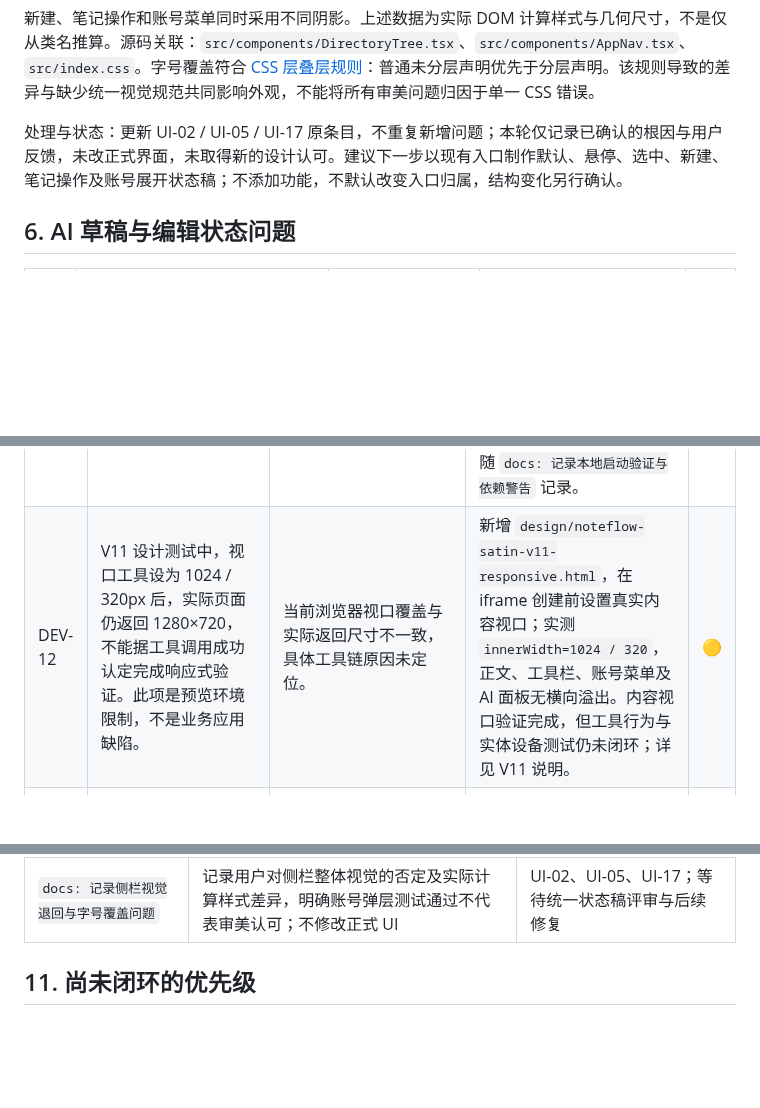
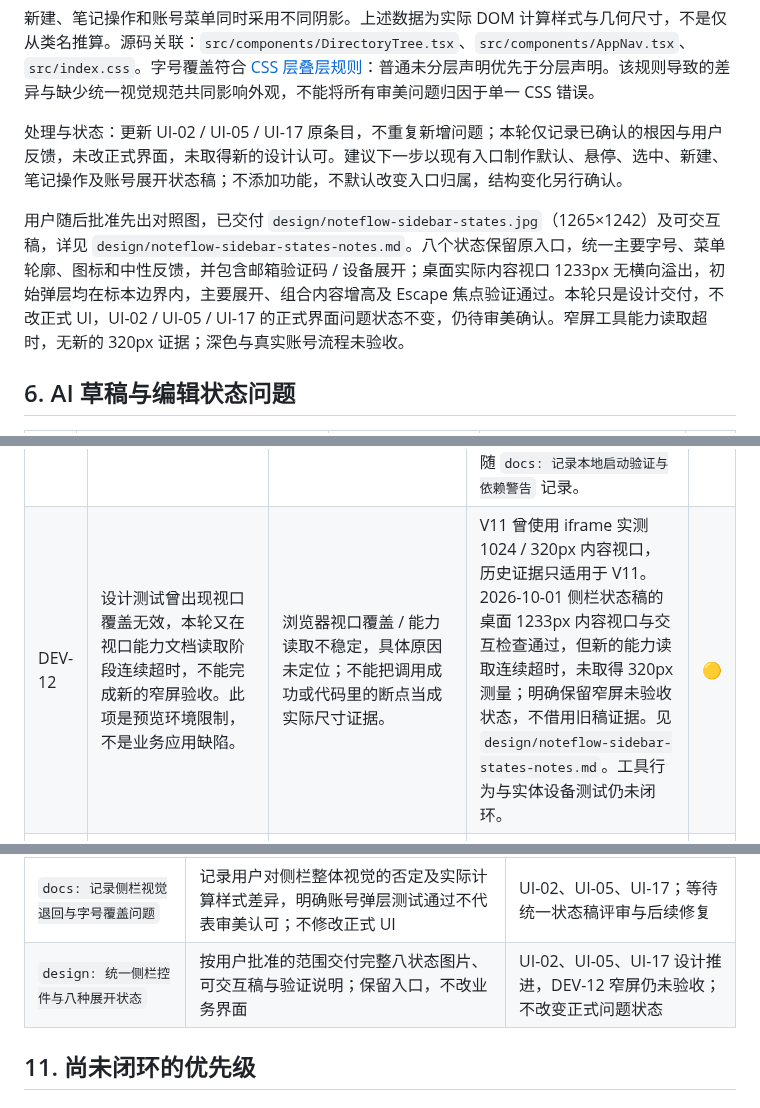
Before and after one commit to zczshahaha-del/NoteFlow2, a Markdown page: docs/NoteFlow-开发问题汇总.md, 3 parts joined by grey strips. GitHub-like rendering; blank space fills up the shorter version.

```diff
--- a/docs/NoteFlow-开发问题汇总.md
+++ b/docs/NoteFlow-开发问题汇总.md
@@ -114,6 +114,8 @@
 
 处理与状态：更新 UI-02 / UI-05 / UI-17 原条目，不重复新增问题；本轮仅记录已确认的根因与用户反馈，未改正式界面，未取得新的设计认可。建议下一步以现有入口制作默认、悬停、选中、新建、笔记操作及账号展开状态稿；不添加功能，不默认改变入口归属，结构变化另行确认。
 
+用户随后批准先出对照图，已交付 `design/noteflow-sidebar-states.jpg`（1265×1242）及可交互稿，详见 `design/noteflow-sidebar-states-notes.md`。八个状态保留原入口，统一主要字号、菜单轮廓、图标和中性反馈，并包含邮箱验证码 / 设备展开；桌面实际内容视口 1233px 无横向溢出，初始弹层均在标本边界内，主要展开、组合内容增高及 Escape 焦点验证通过。本轮只是设计交付，不改正式 UI，UI-02 / UI-05 / UI-17 的正式界面问题状态不变，仍待审美确认。窄屏工具能力读取超时，无新的 320px 证据；深色与真实账号流程未验收。
+
 ## 6. AI 草稿与编辑状态问题
 
 | ID | 问题与现象 | 根因 | 处理与当前状态 | 状态 |
@@ -139,7 +141,7 @@
 | DEV-09 | 本地启动原项目时，Docker Desktop 自动恢复的旧 `noteflow-backend` 容器占用了 8080；第一次先启动应用、后启动数据库也使后端等待超时退出。 | 容器使用 `restart: unless-stopped`，Docker 启动后会恢复旧服务；开发脚本虽然支持端口避让，但基础服务启动顺序仍需满足。 | 先启动 Docker，再确认 PostgreSQL/Redis 健康，随后重新运行开发脚本；脚本检测到 8080 被占用后自动绑定 8081，并把 Vite 代理同步到 8081。当前前端、开发后端和基础服务均正常，未删除或覆盖旧容器。 | ✅ |
 | DEV-10 | V10 静态设计原型快速交错收起 / 展开目录与 AI 时，较早的状态回流可能覆盖刚完成的操作，出现面板意外重新打开。此问题不属于正式业务应用。 | 原型采用乐观本地更新并监听宿主状态，但没有识别异步回流的先后顺序。 | 在 `design/noteflow-soft-focus-v10.source.html` 的持久化状态中加入递增 revision，忽略旧快照；重新生成预览后，在浏览器执行两组目录 / AI 交错切换，最终两侧保持打开；手机关闭目录后 AI 仍保持关闭，error / warn 日志为空。随 V10 提交。V11 沿用 revision 并增加设计身份 / 视口类型检查，拒绝其他设计或不匹配断点的快照；窄屏目录与 AI 分步开关、账号菜单展开边界复核通过。 | ✅ |
 | DEV-11 | 本机 Node 26.0.0 启动 Vite 8.1.4 时输出 `[DEP0205] module.register() is deprecated`。 | 启动链路存在使用旧模块注册 API 的调用；尚未通过调用栈确定具体依赖，不能把警告直接归因于业务代码。 | 2026-10-01 启动日志确认警告，但 Vite 随后 ready，首页 HTTP 200、端口检查和后端健康检查通过，不阻塞本轮预览。未修改依赖或切换运行时；后续需单独追踪调用栈并验证兼容方案，当前兼容性警告仍未消除。随 `docs: 记录本地启动验证与依赖警告` 记录。 | 🔴 |
-| DEV-12 | V11 设计测试中，视口工具设为 1024 / 320px 后，实际页面仍返回 1280×720，不能据工具调用成功认定完成响应式验证。此项是预览环境限制，不是业务应用缺陷。 | 当前浏览器视口覆盖与实际返回尺寸不一致，具体工具链原因未定位。 | 新增 `design/noteflow-satin-v11-responsive.html`，在 iframe 创建前设置真实内容视口；实测 `innerWidth=1024 / 320`，正文、工具栏、账号菜单及 AI 面板无横向溢出。内容视口验证完成，但工具行为与实体设备测试仍未闭环；详见 V11 说明。 | 🟡 |
+| DEV-12 | 设计测试曾出现视口覆盖无效，本轮又在视口能力文档读取阶段连续超时，不能完成新的窄屏验收。此项是预览环境限制，不是业务应用缺陷。 | 浏览器视口覆盖 / 能力读取不稳定，具体原因未定位；不能把调用成功或代码里的断点当成实际尺寸证据。 | V11 曾使用 iframe 实测 1024 / 320px 内容视口，历史证据只适用于 V11。2026-10-01 侧栏状态稿的桌面 1233px 内容视口与交互检查通过，但新的能力读取连续超时，未取得 320px 测量；明确保留窄屏未验收状态，不借用旧稿证据。见 `design/noteflow-sidebar-states-notes.md`。工具行为与实体设备测试仍未闭环。 | 🟡 |
 | DEV-13 | 新增账号设备展开回归时，前端测试报 `sessions.map is not a function`。此项为测试替身错误，不是已确认的生产接口缺陷。 | 原全局 fetch 替身对所有路径统一返回 `{ revisions: [] }`，与 `/api/auth/sessions` 的数组契约不符；设置接口也没有对应结构。 | 按真实路径分别返回会话数组、settings 对象和原 revisions 数据，不为通过测试修改业务接口；补账号展开、设备、焦点、关闭和原入口回调测试。`npm run test:frontend` 重新通过。随账号菜单提交。 | ✅ |
 | DEV-14 | 本轮绑定原浏览器标签时焦点模拟命令连续超时；裁剪截图接口又使展开菜单关闭，得到与检查状态不符的图片。 | 预览工具的标签 / 焦点与裁剪能力存在兼容差异，具体内部原因未定位，不能归因于业务菜单。 | 保留原标签与用户状态，使用同一浏览器的新临时标签完成正式应用验证；改用整页截图后局部裁剪，成功保存 276×280 的真实展开图。新标签实测视口工具实际返回 320×640，手机弹层及子内容检查通过，随后恢复默认尺寸。已绕过本轮验证阻碍，但原工具行为未修复，状态部分解决。随账号菜单提交；不使用失真的截图作证据。 | 🟡 |
 
@@ -196,6 +198,7 @@
 | `design: 归档 NoteFlow 自由审美概念` | 按用户明确要求抛开现有样式生成单张概念图片，记录完整提示词、视觉检查与非实施边界 | UI-01、UI-17～UI-20、GIT-06；不改变问题解决状态 |
 | `fix: 调整侧栏账号菜单为向上弹出` | 仅实施用户标注的账号弹层，保留原功能，补键盘 / 焦点、局部视觉与回归测试，交付真实局部截图 | UI-17 部分落实、UI-22、DEV-13、DEV-14；不代表整页 UI 已完成 |
 | `docs: 记录侧栏视觉退回与字号覆盖问题` | 记录用户对侧栏整体视觉的否定及实际计算样式差异，明确账号弹层测试通过不代表审美认可；不修改正式 UI | UI-02、UI-05、UI-17；等待统一状态稿评审与后续修复 |
+| `design: 统一侧栏控件与八种展开状态` | 按用户批准的范围交付完整八状态图片、可交互稿与验证说明；保留入口，不改业务界面 | UI-02、UI-05、UI-17 设计推进，DEV-12 窄屏仍未验收；不改变正式问题状态 |
 
 ## 11. 尚未闭环的优先级
 
```
Also changed, not shown: design/README.md (+13 -0 lines), design/noteflow-sidebar-states-notes.md (added, +58 -0 lines), design/noteflow-sidebar-states.jpg (added), 2 other files.
